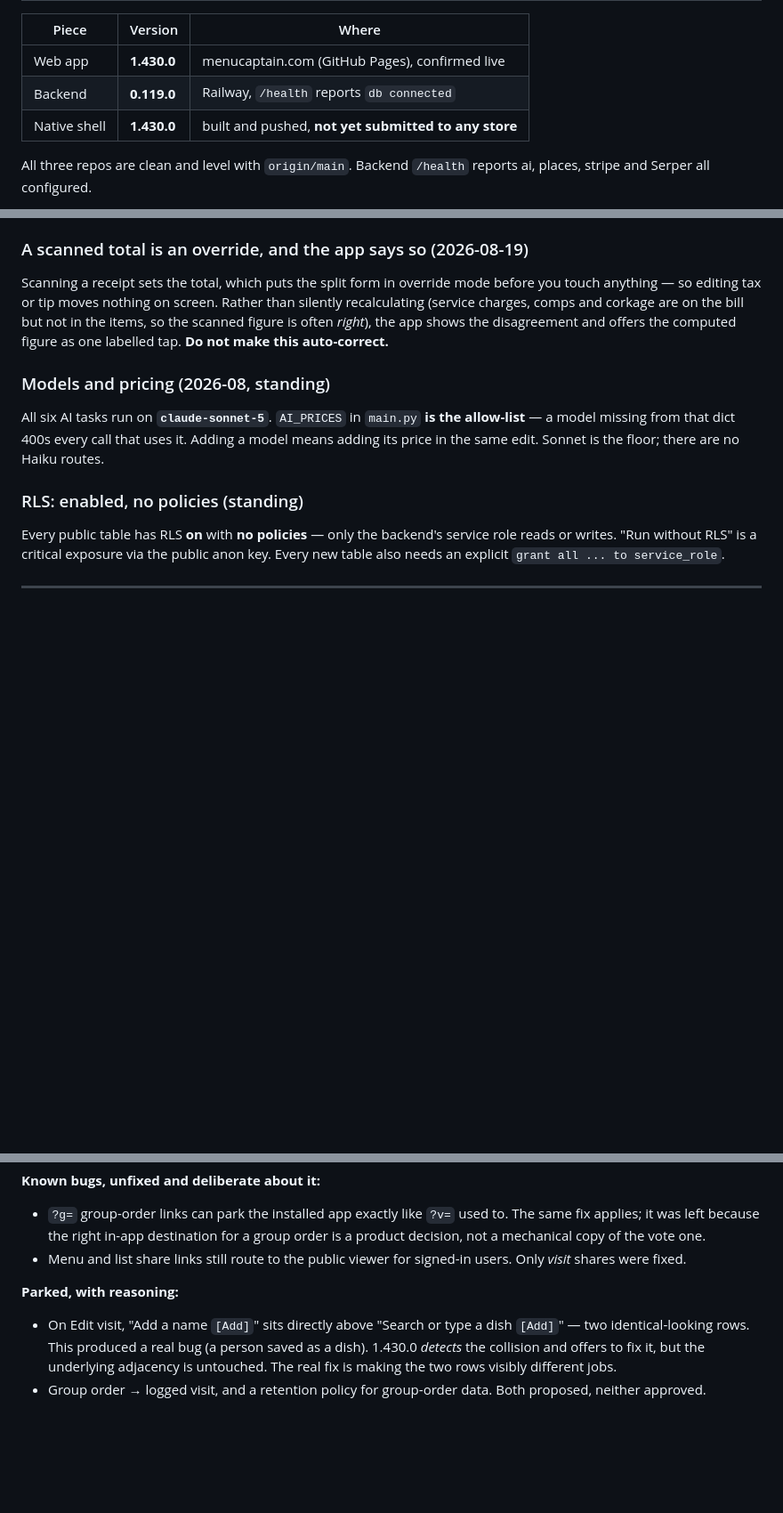
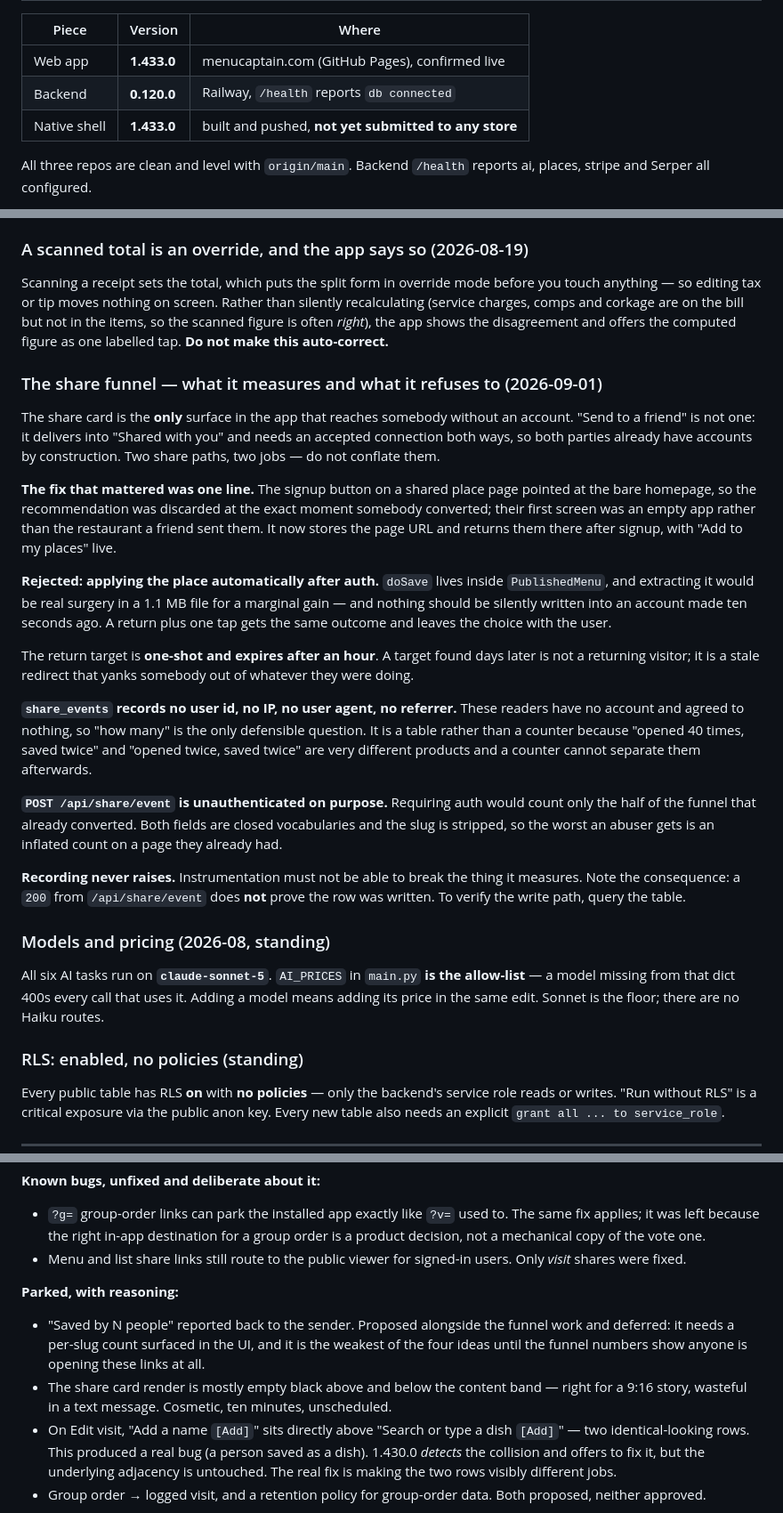
Before and after one commit to cgramlich/dining-log-app, a Markdown page: HANDOFF.md, 3 parts joined by grey strips. Shown at 89% size. Drawn GitHub-style; blank space fills up the shorter version.

Commit message:
HANDOFF: share funnel decisions, versions to 1.433.0 / 0.120.0
Records why the in-app share cannot acquire anyone (connection-gated both
ways) and the OS-share path can, since conflating the two is how the
critique that started this work went wrong.

Also the rejected alternative - auto-applying the place after auth - and
the trap that a 200 from /api/share/event does not prove a row was
written, because recording deliberately swallows its errors.

```diff
--- a/HANDOFF.md
+++ b/HANDOFF.md
@@ -22,9 +22,9 @@ Live at **menucaptain.com**. Installable as a PWA; a Capacitor shell exists for
 
 | Piece | Version | Where |
 |---|---|---|
-| Web app | **1.430.0** | menucaptain.com (GitHub Pages), confirmed live |
-| Backend | **0.119.0** | Railway, `/health` reports `db connected` |
-| Native shell | **1.430.0** | built and pushed, **not yet submitted to any store** |
+| Web app | **1.433.0** | menucaptain.com (GitHub Pages), confirmed live |
+| Backend | **0.120.0** | Railway, `/health` reports `db connected` |
+| Native shell | **1.433.0** | built and pushed, **not yet submitted to any store** |
 
 All three repos are clean and level with `origin/main`. Backend `/health` reports ai, places,
 stripe and Serper all configured.
@@ -196,6 +196,39 @@ anything — so editing tax or tip moves nothing on screen. Rather than silently
 is often *right*), the app shows the disagreement and offers the computed figure as one labelled
 tap. **Do not make this auto-correct.**
 
+### The share funnel — what it measures and what it refuses to (2026-09-01)
+
+The share card is the **only** surface in the app that reaches somebody without an account.
+"Send to a friend" is not one: it delivers into "Shared with you" and needs an accepted
+connection both ways, so both parties already have accounts by construction. Two share paths,
+two jobs — do not conflate them.
+
+**The fix that mattered was one line.** The signup button on a shared place page pointed at the
+bare homepage, so the recommendation was discarded at the exact moment somebody converted; their
+first screen was an empty app rather than the restaurant a friend sent them. It now stores the
+page URL and returns them there after signup, with "Add to my places" live.
+
+**Rejected: applying the place automatically after auth.** `doSave` lives inside
+`PublishedMenu`, and extracting it would be real surgery in a 1.1 MB file for a marginal gain —
+and nothing should be silently written into an account made ten seconds ago. A return plus one
+tap gets the same outcome and leaves the choice with the user.
+
+The return target is **one-shot and expires after an hour**. A target found days later is not a
+returning visitor; it is a stale redirect that yanks somebody out of whatever they were doing.
+
+**`share_events` records no user id, no IP, no user agent, no referrer.** These readers have no
+account and agreed to nothing, so "how many" is the only defensible question. It is a table
+rather than a counter because "opened 40 times, saved twice" and "opened twice, saved twice" are
+very different products and a counter cannot separate them afterwards.
+
+**`POST /api/share/event` is unauthenticated on purpose.** Requiring auth would count only the
+half of the funnel that already converted. Both fields are closed vocabularies and the slug is
+stripped, so the worst an abuser gets is an inflated count on a page they already had.
+
+**Recording never raises.** Instrumentation must not be able to break the thing it measures. Note
+the consequence: a `200` from `/api/share/event` does **not** prove the row was written. To
+verify the write path, query the table.
+
 ### Models and pricing (2026-08, standing)
 
 All six AI tasks run on **`claude-sonnet-5`**. `AI_PRICES` in `main.py` **is the allow-list** —
@@ -259,6 +292,11 @@ the same treatment.
   shares were fixed.
 
 **Parked, with reasoning:**
+- "Saved by N people" reported back to the sender. Proposed alongside the funnel work and
+  deferred: it needs a per-slug count surfaced in the UI, and it is the weakest of the four
+  ideas until the funnel numbers show anyone is opening these links at all.
+- The share card render is mostly empty black above and below the content band — right for a
+  9:16 story, wasteful in a text message. Cosmetic, ten minutes, unscheduled.
 - On Edit visit, "Add a name `[Add]`" sits directly above "Search or type a dish `[Add]`" — two
   identical-looking rows. This produced a real bug (a person saved as a dish). 1.430.0 *detects*
   the collision and offers to fix it, but the underlying adjacency is untouched. The real fix is
```
Also changed, not shown: other parts of HANDOFF.md (+2 -2 lines).
